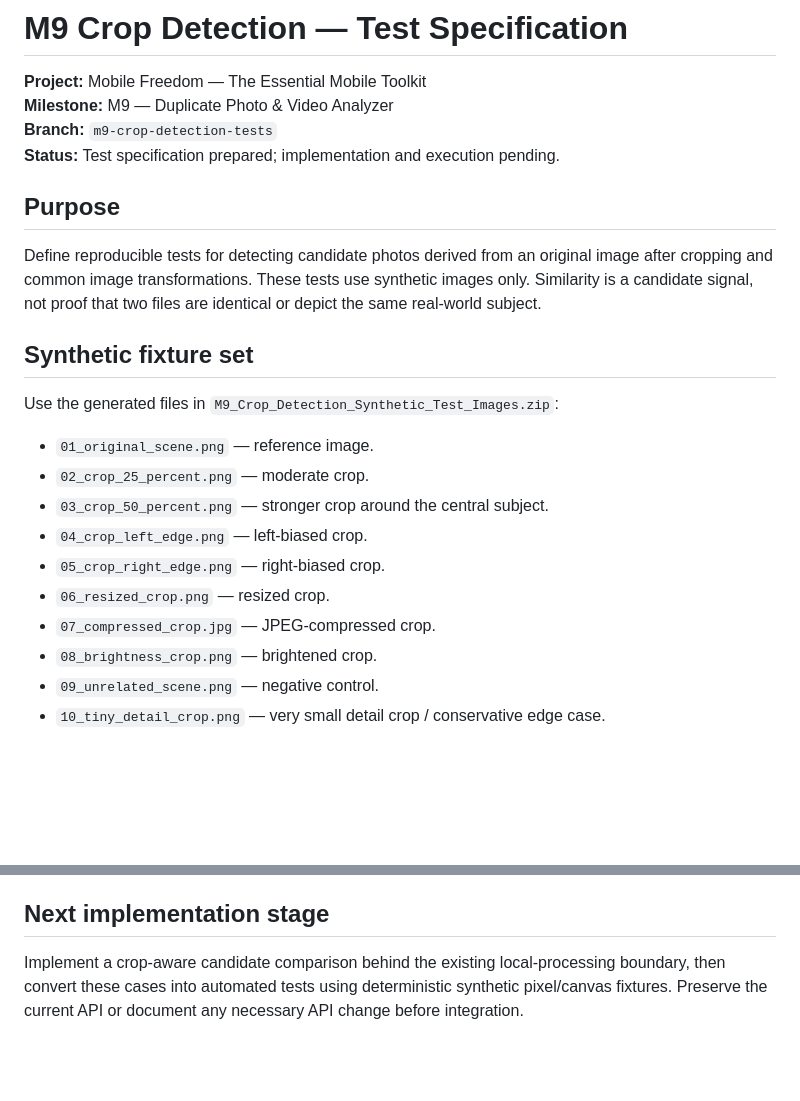
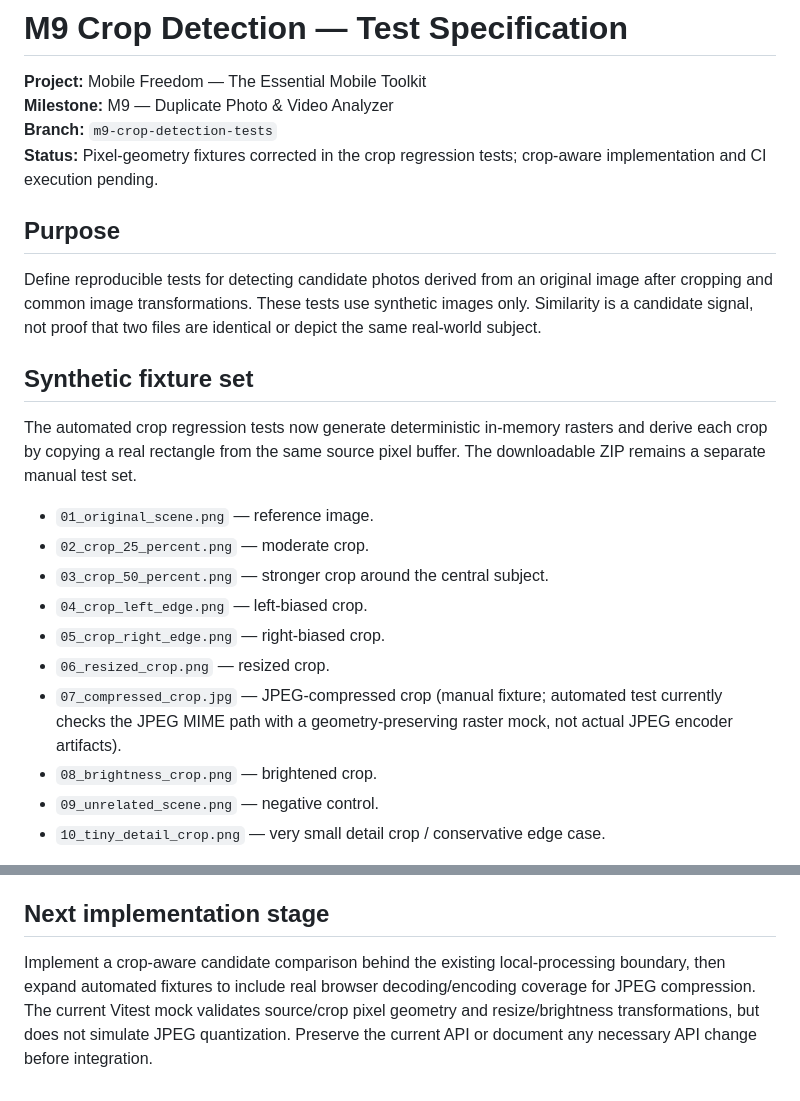
Before and after one commit to Sharmabasu098/Mobile-Freedom, a Markdown page: docs/M9_CROP_DETECTION_TEST_SPEC.md, 2 parts joined by grey strips. Rendered like a GitHub page; blank space fills up the shorter version.

Commit message:
docs(M9): document pixel fixture coverage and limits

```diff
--- a/docs/M9_CROP_DETECTION_TEST_SPEC.md
+++ b/docs/M9_CROP_DETECTION_TEST_SPEC.md
@@ -3,7 +3,7 @@
 **Project:** Mobile Freedom — The Essential Mobile Toolkit
 **Milestone:** M9 — Duplicate Photo & Video Analyzer
 **Branch:** `m9-crop-detection-tests`
-**Status:** Test specification prepared; implementation and execution pending.
+**Status:** Pixel-geometry fixtures corrected in the crop regression tests; crop-aware implementation and CI execution pending.
 
 ## Purpose
 
@@ -11,7 +11,7 @@ Define reproducible tests for detecting candidate photos derived from an origina
 
 ## Synthetic fixture set
 
-Use the generated files in `M9_Crop_Detection_Synthetic_Test_Images.zip`:
+The automated crop regression tests now generate deterministic in-memory rasters and derive each crop by copying a real rectangle from the same source pixel buffer. The downloadable ZIP remains a separate manual test set.
 
 - `01_original_scene.png` — reference image.
 - `02_crop_25_percent.png` — moderate crop.
@@ -19,7 +19,7 @@ Use the generated files in `M9_Crop_Detection_Synthetic_Test_Images.zip`:
 - `04_crop_left_edge.png` — left-biased crop.
 - `05_crop_right_edge.png` — right-biased crop.
 - `06_resized_crop.png` — resized crop.
-- `07_compressed_crop.jpg` — JPEG-compressed crop.
+- `07_compressed_crop.jpg` — JPEG-compressed crop (manual fixture; automated test currently checks the JPEG MIME path with a geometry-preserving raster mock, not actual JPEG encoder artifacts).
 - `08_brightness_crop.png` — brightened crop.
 - `09_unrelated_scene.png` — negative control.
 - `10_tiny_detail_crop.png` — very small detail crop / conservative edge case.
@@ -67,4 +67,4 @@ The current `similarPhotos.ts` implementation creates one 64-bit dHash from a 9
 
 ## Next implementation stage
 
-Implement a crop-aware candidate comparison behind the existing local-processing boundary, then convert these cases into automated tests using deterministic synthetic pixel/canvas fixtures. Preserve the current API or document any necessary API change before integration.
+Implement a crop-aware candidate comparison behind the existing local-processing boundary, then expand automated fixtures to include real browser decoding/encoding coverage for JPEG compression. The current Vitest mock validates source/crop pixel geometry and resize/brightness transformations, but does not simulate JPEG quantization. Preserve the current API or document any necessary API change before integration.
```
